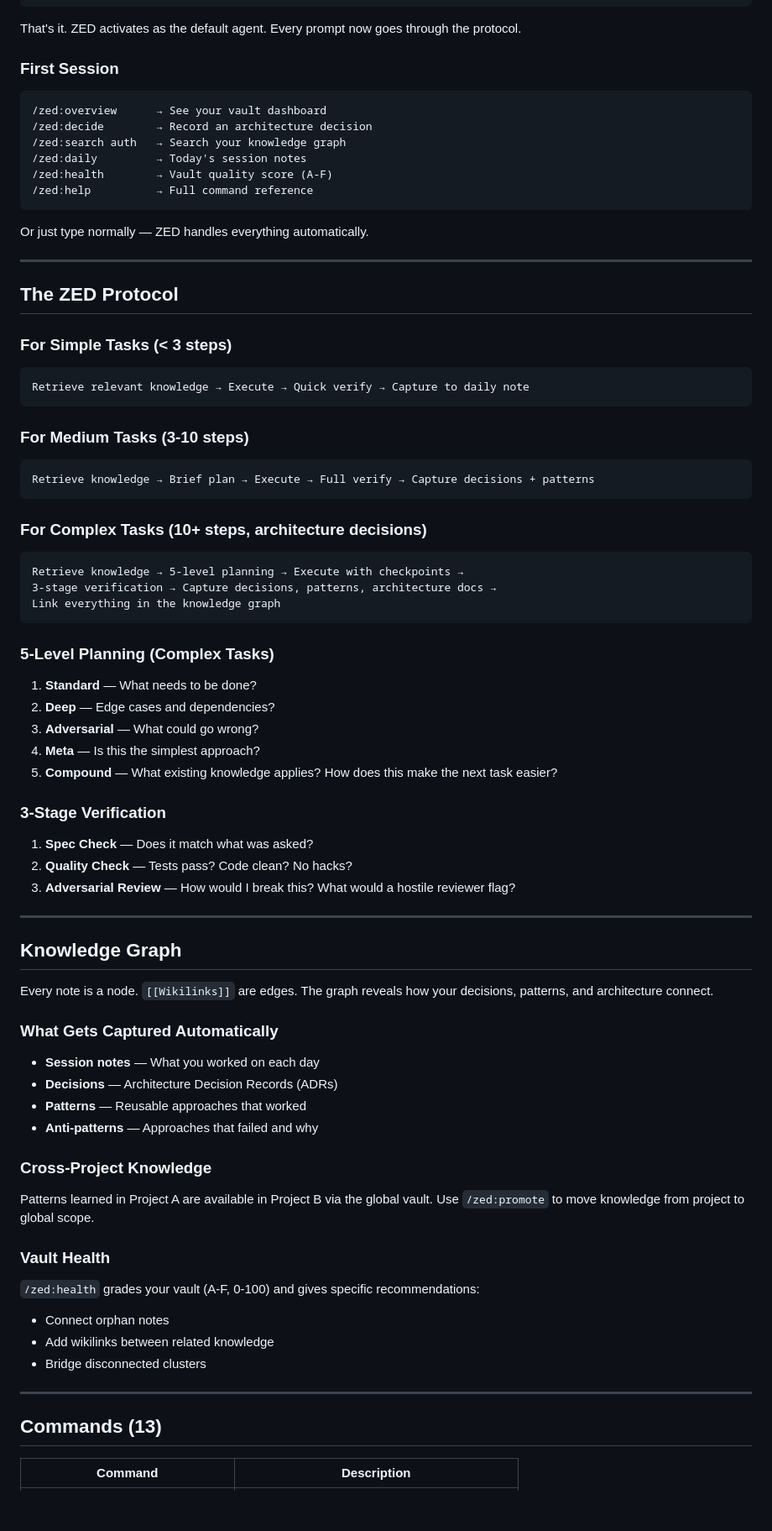
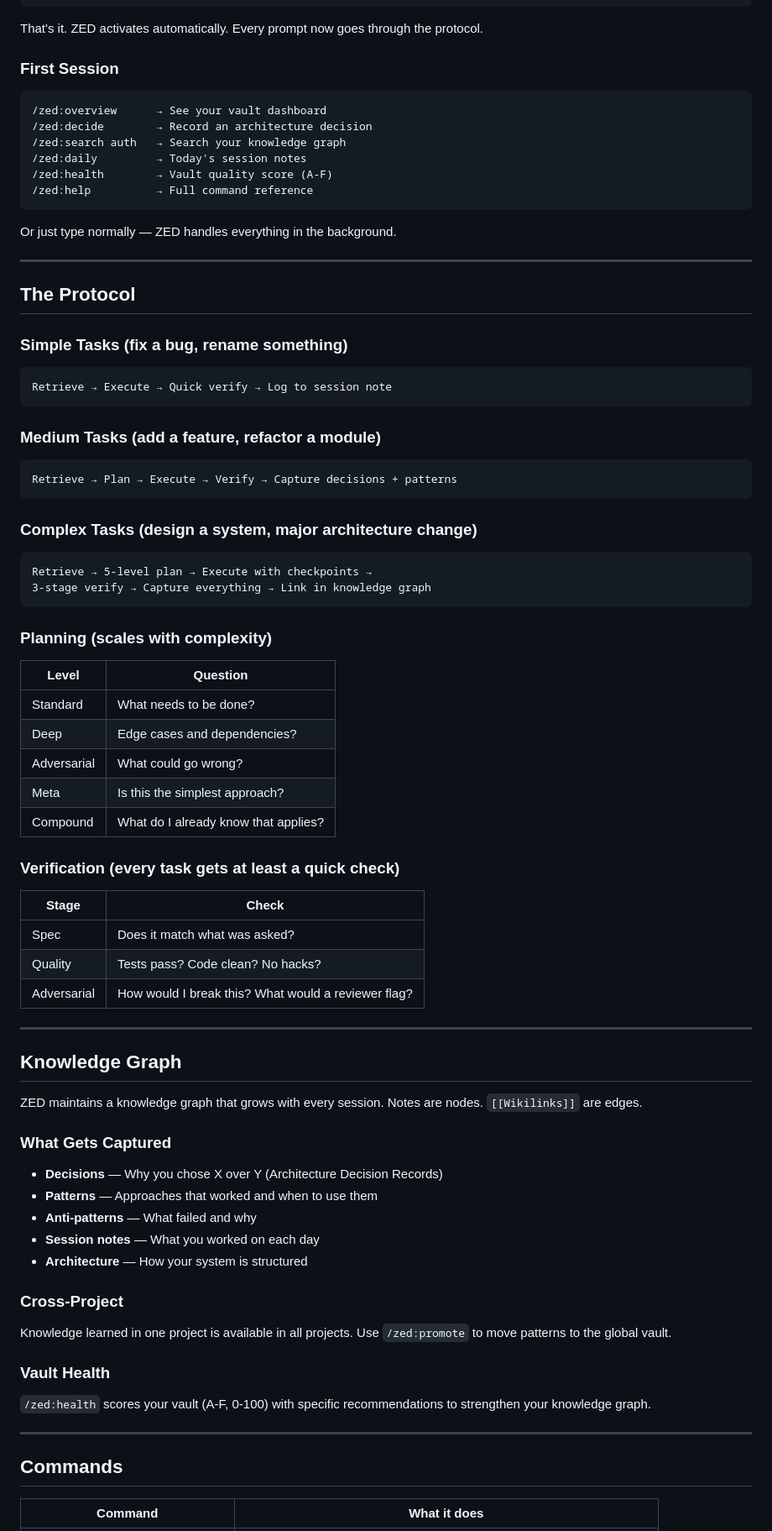
Before and after one commit to Manny-Brar/zed-knowledge-engine, a Markdown page: README.md, the part around one of its changes. Shown at 84% size. Rendered like a GitHub page; blank space fills up the shorter version.

````diff
--- a/README.md
+++ b/README.md
@@ -96,7 +87,7 @@ npm run setup
 claude --plugin-dir .
 ```
 
-That's it. ZED activates as the default agent. Every prompt now goes through the protocol.
+That's it. ZED activates automatically. Every prompt now goes through the protocol.
 
 ### First Session
 
@@ -109,66 +100,68 @@ That's it. ZED activates as the default agent. Every prompt now goes through the
 /zed:help          → Full command reference
 ```
 
-Or just type normally — ZED handles everything automatically.
+Or just type normally — ZED handles everything in the background.
 
 ---
 
-## The ZED Protocol
+## The Protocol
 
-### For Simple Tasks (< 3 steps)
+### Simple Tasks (fix a bug, rename something)
 ```
-Retrieve relevant knowledge → Execute → Quick verify → Capture to daily note
+Retrieve → Execute → Quick verify → Log to session note
 ```
 
-### For Medium Tasks (3-10 steps)
+### Medium Tasks (add a feature, refactor a module)
 ```
-Retrieve knowledge → Brief plan → Execute → Full verify → Capture decisions + patterns
+Retrieve → Plan → Execute → Verify → Capture decisions + patterns
 ```
 
-### For Complex Tasks (10+ steps, architecture decisions)
+### Complex Tasks (design a system, major architecture change)
 ```
-Retrieve knowledge → 5-level planning → Execute with checkpoints →
-3-stage verification → Capture decisions, patterns, architecture docs →
-Link everything in the knowledge graph
+Retrieve → 5-level plan → Execute with checkpoints →
+3-stage verify → Capture everything → Link in knowledge graph
 ```
 
-### 5-Level Planning (Complex Tasks)
-1. **Standard** — What needs to be done?
-2. **Deep** — Edge cases and dependencies?
-3. **Adversarial** — What could go wrong?
-4. **Meta** — Is this the simplest approach?
-5. **Compound** — What existing knowledge applies? How does this make the next task easier?
+### Planning (scales with complexity)
 
-### 3-Stage Verification
-1. **Spec Check** — Does it match what was asked?
-2. **Quality Check** — Tests pass? Code clean? No hacks?
-3. **Adversarial Review** — How would I break this? What would a hostile reviewer flag?
+| Level | Question |
+|-------|----------|
+| Standard | What needs to be done? |
+| Deep | Edge cases and dependencies? |
+| Adversarial | What could go wrong? |
+| Meta | Is this the simplest approach? |
+| Compound | What do I already know that applies? |
+
+### Verification (every task gets at least a quick check)
+
+| Stage | Check |
+|-------|-------|
+| Spec | Does it match what was asked? |
+| Quality | Tests pass? Code clean? No hacks? |
+| Adversarial | How would I break this? What would a reviewer flag? |
 
 ---
 
 ## Knowledge Graph
 
-Every note is a node. `[[Wikilinks]]` are edges. The graph reveals how your decisions, patterns, and architecture connect.
+ZED maintains a knowledge graph that grows with every session. Notes are nodes. `[[Wikilinks]]` are edges.
 
-### What Gets Captured Automatically
+### What Gets Captured
+- **Decisions** — Why you chose X over Y (Architecture Decision Records)
+- **Patterns** — Approaches that worked and when to use them
+- **Anti-patterns** — What failed and why
 - **Session notes** — What you worked on each day
-- **Decisions** — Architecture Decision Records (ADRs)
-- **Patterns** — Reusable approaches that worked
-- **Anti-patterns** — Approaches that failed and why
+- **Architecture** — How your system is structured
 
-### Cross-Project Knowledge
-Patterns learned in Project A are available in Project B via the global vault.
-Use `/zed:promote` to move knowledge from project to global scope.
+### Cross-Project
+Knowledge learned in one project is available in all projects. Use `/zed:promote` to move patterns to the global vault.
 
 ### Vault Health
-`/zed:health` grades your vault (A-F, 0-100) and gives specific recommendations:
-- Connect orphan notes
-- Add wikilinks between related knowledge
-- Bridge disconnected clusters
+`/zed:health` scores your vault (A-F, 0-100) with specific recommendations to strengthen your knowledge graph.
 
 ---
 
-## Commands (13)
+## Commands
 
-| Command | Description |
+| Command | What it does |
 |---------|-------------|
````
Also changed, not shown: other parts of README.md (+74 -114 lines).
